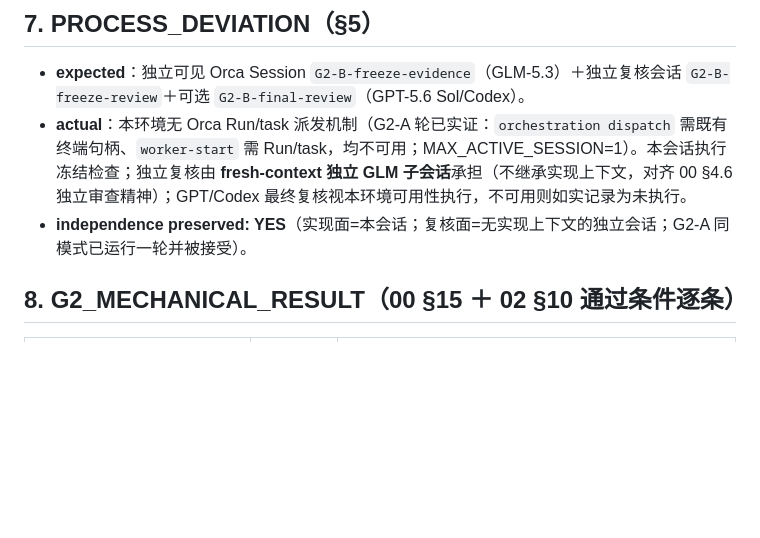
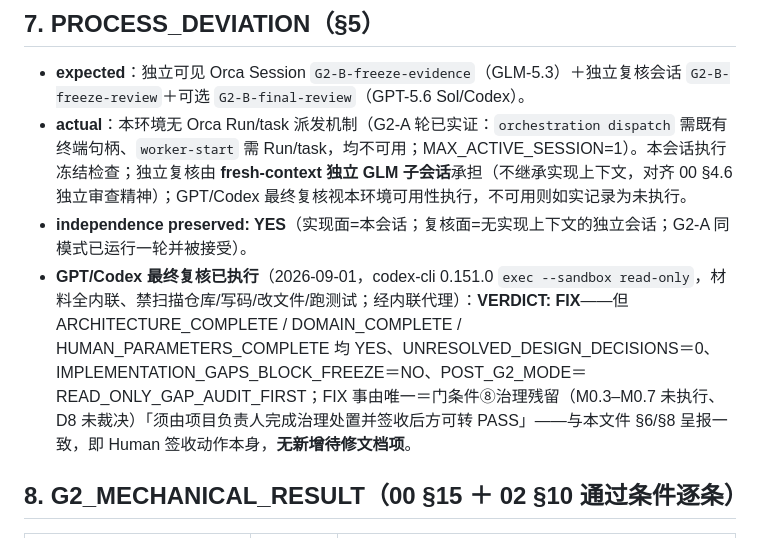
Before and after one commit to luehunnie/peiligo, a Markdown page: docs/G2_FREEZE_EVIDENCE.md, the part around the change. Drawn GitHub-style; blank space fills up the shorter version.

Commit message:
G2-B: §13 Codex 最终复核记录（VERDICT: FIX＝门条件⑧ 治理残留须 Human 处置签收；无新增待修文档项）

```diff
--- a/docs/G2_FREEZE_EVIDENCE.md
+++ b/docs/G2_FREEZE_EVIDENCE.md
@@ -98,6 +98,7 @@
 - **expected**：独立可见 Orca Session `G2-B-freeze-evidence`（GLM-5.3）＋独立复核会话 `G2-B-freeze-review`＋可选 `G2-B-final-review`（GPT-5.6 Sol/Codex）。
 - **actual**：本环境无 Orca Run/task 派发机制（G2-A 轮已实证：`orchestration dispatch` 需既有终端句柄、`worker-start` 需 Run/task，均不可用；MAX_ACTIVE_SESSION=1）。本会话执行冻结检查；独立复核由 **fresh-context 独立 GLM 子会话**承担（不继承实现上下文，对齐 00 §4.6 独立审查精神）；GPT/Codex 最终复核视本环境可用性执行，不可用则如实记录为未执行。
 - **independence preserved: YES**（实现面=本会话；复核面=无实现上下文的独立会话；G2-A 同模式已运行一轮并被接受）。
+- **GPT/Codex 最终复核已执行**（2026-09-01，codex-cli 0.151.0 `exec --sandbox read-only`，材料全内联、禁扫描仓库/写码/改文件/跑测试；经内联代理）：**VERDICT: FIX**——但 ARCHITECTURE_COMPLETE / DOMAIN_COMPLETE / HUMAN_PARAMETERS_COMPLETE 均 YES、UNRESOLVED_DESIGN_DECISIONS＝0、IMPLEMENTATION_GAPS_BLOCK_FREEZE＝NO、POST_G2_MODE＝READ_ONLY_GAP_AUDIT_FIRST；FIX 事由唯一＝门条件⑧治理残留（M0.3–M0.7 未执行、D8 未裁决）「须由项目负责人完成治理处置并签收后方可转 PASS」——与本文件 §6/§8 呈报一致，即 Human 签收动作本身，**无新增待修文档项**。
 
 ## 8. G2_MECHANICAL_RESULT（00 §15 ＋ 02 §10 通过条件逐条）
 
```
